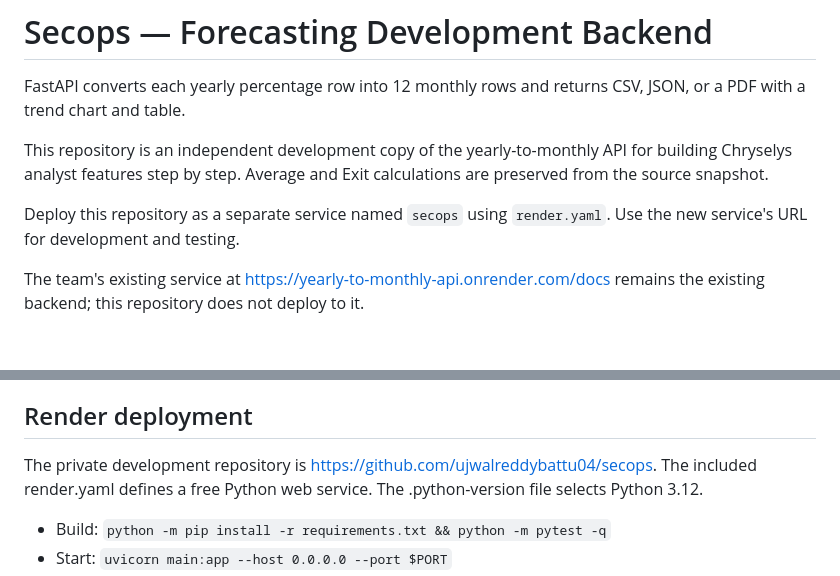
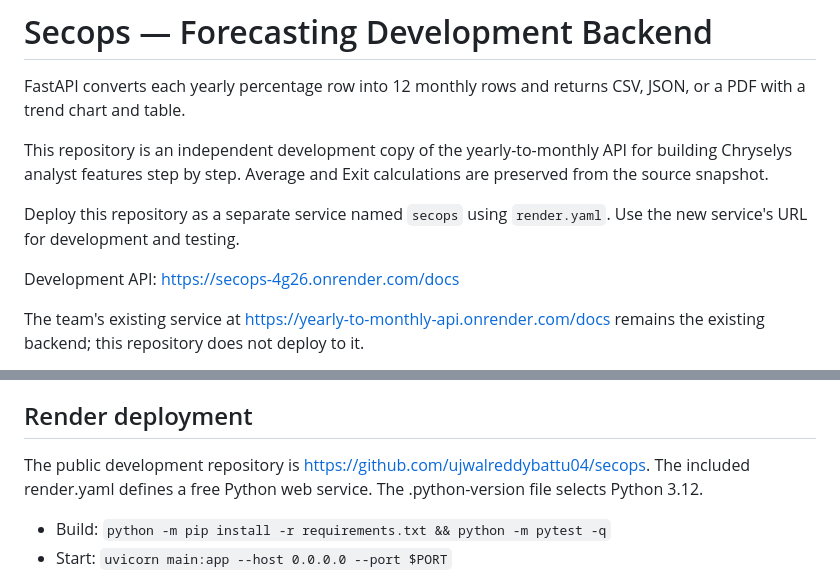
Before and after one commit to ujwalreddybattu04/secops, a Markdown page: README.md, 2 parts joined by grey strips. Drawn GitHub-style; blank space fills up the shorter version.

Commit message:
Document public secops development deployment

```diff
--- a/README.md
+++ b/README.md
@@ -5,6 +5,8 @@ FastAPI converts each yearly percentage row into 12 monthly rows and returns CSV
 This repository is an independent development copy of the yearly-to-monthly API for building Chryselys analyst features step by step. Average and Exit calculations are preserved from the source snapshot.
 
 Deploy this repository as a separate service named `secops` using `render.yaml`. Use the new service's URL for development and testing.
+
+Development API: https://secops-4g26.onrender.com/docs
 
 The team's existing service at https://yearly-to-monthly-api.onrender.com/docs remains the existing backend; this repository does not deploy to it.
 
@@ -119,7 +121,7 @@ Tests cover the existing validation cases, both calculation modes, multiple colu
 
 ## Render deployment
 
-The private development repository is https://github.com/ujwalreddybattu04/secops.
+The public development repository is https://github.com/ujwalreddybattu04/secops.
 The included render.yaml defines a free Python web service. The .python-version file selects Python 3.12.
 
 - Build: `python -m pip install -r requirements.txt && python -m pytest -q`
```
